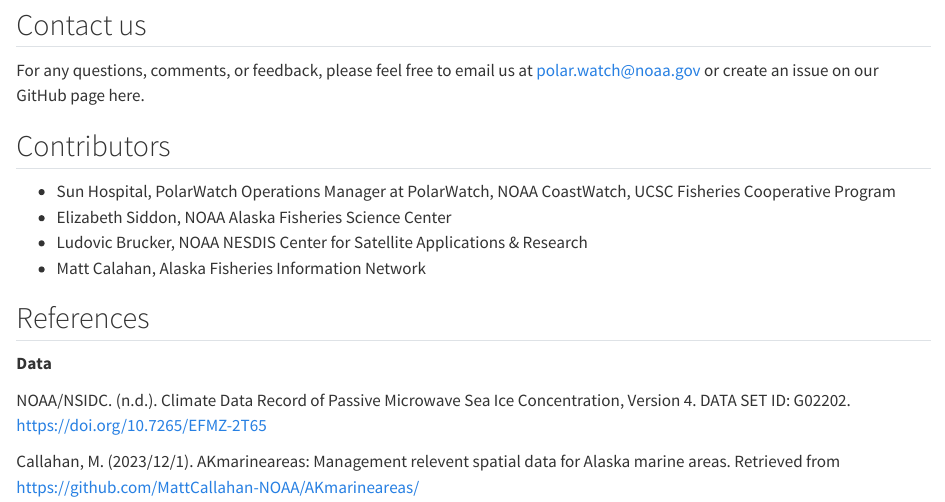
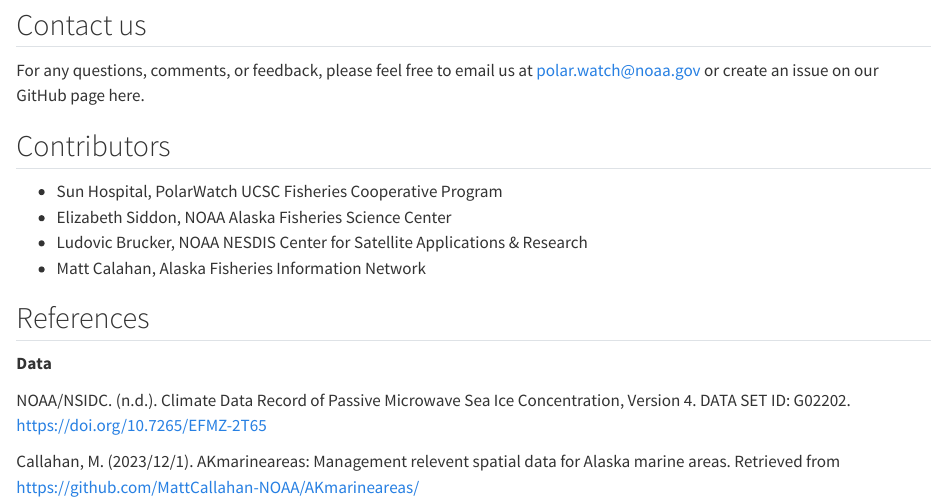
Before and after one commit to polarwatch/alaska-seaice, a Quarto document (whitepaper.qmd): the page in a window 1100 px wide, from 2030 px down. Rendered offline with R 4.5, knitr and Pandoc in place of Quarto, with nearby package versions.

Commit message:
Update whitepaper.qmd

```diff
--- a/whitepaper.qmd
+++ b/whitepaper.qmd
@@ -97,7 +97,7 @@
 
 ## Contributors
 
-* Sun Hospital, PolarWatch Operations Manager at PolarWatch, NOAA CoastWatch, UCSC Fisheries Cooperative Program
+* Sun Hospital, PolarWatch UCSC Fisheries Cooperative Program
 * Elizabeth Siddon, NOAA Alaska Fisheries Science Center
 * Ludovic Brucker, NOAA NESDIS Center for Satellite Applications & Research
 * Matt Calahan, Alaska Fisheries Information Network
```
